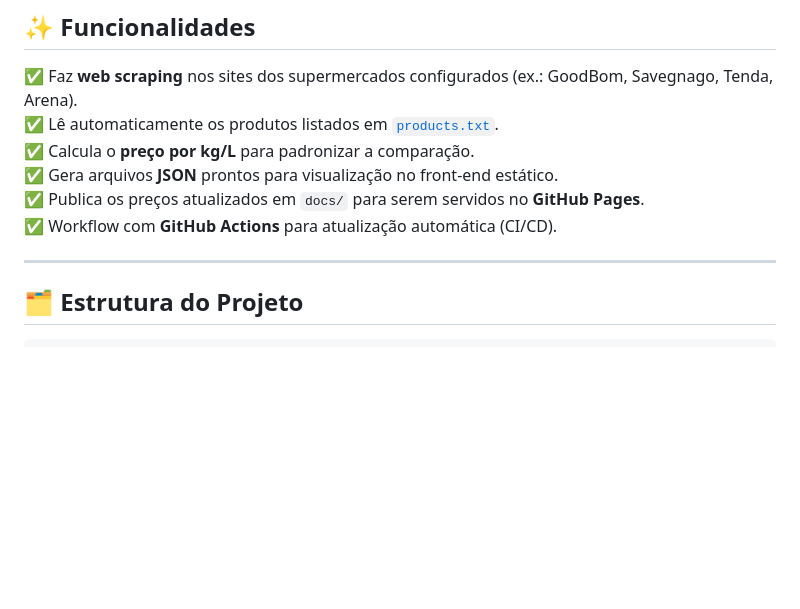
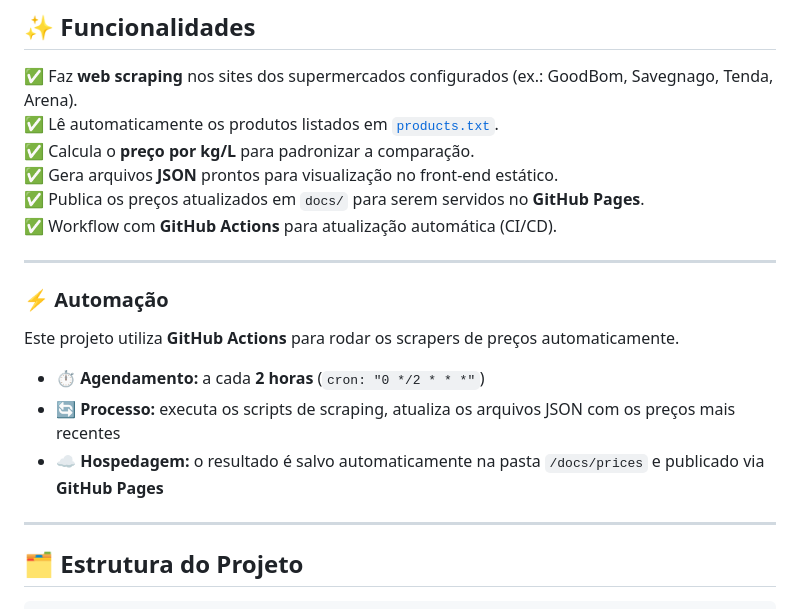
Before and after one commit to lucffernands07/compra-do-mes, a Markdown page: README.md, the part around the change. GitHub-like rendering; blank space fills up the shorter version.

```diff
--- a/README.md
+++ b/README.md
@@ -15,6 +15,15 @@ Um **robô de busca de preços** que compara automaticamente os valores de uma l
 ✅ Gera arquivos **JSON** prontos para visualização no front-end estático.
 ✅ Publica os preços atualizados em `docs/` para serem servidos no **GitHub Pages**.
 ✅ Workflow com **GitHub Actions** para atualização automática (CI/CD).
+
+---
+
+### ⚡ Automação
+
+Este projeto utiliza **GitHub Actions** para rodar os scrapers de preços automaticamente.
+- ⏱️ **Agendamento:** a cada **2 horas** (`cron: "0 */2 * * *"`)
+- 🔄 **Processo:** executa os scripts de scraping, atualiza os arquivos JSON com os preços mais recentes
+- ☁️ **Hospedagem:** o resultado é salvo automaticamente na pasta `/docs/prices` e publicado via **GitHub Pages**
 
 ---
 
```
